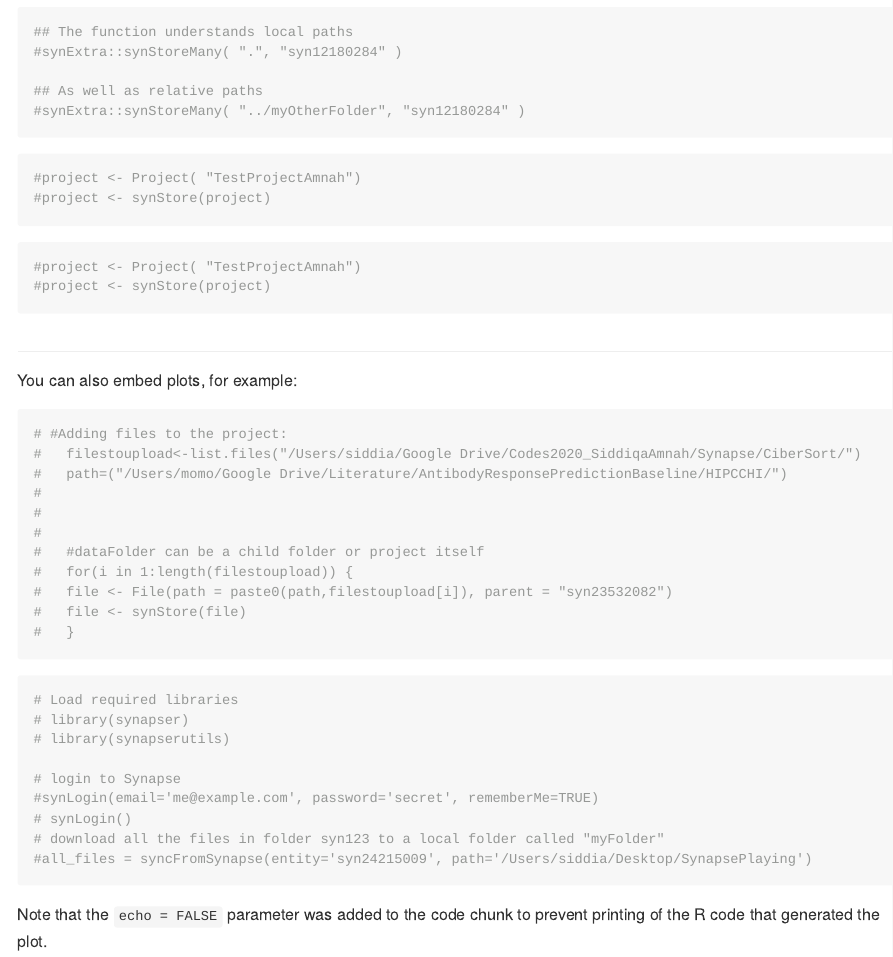
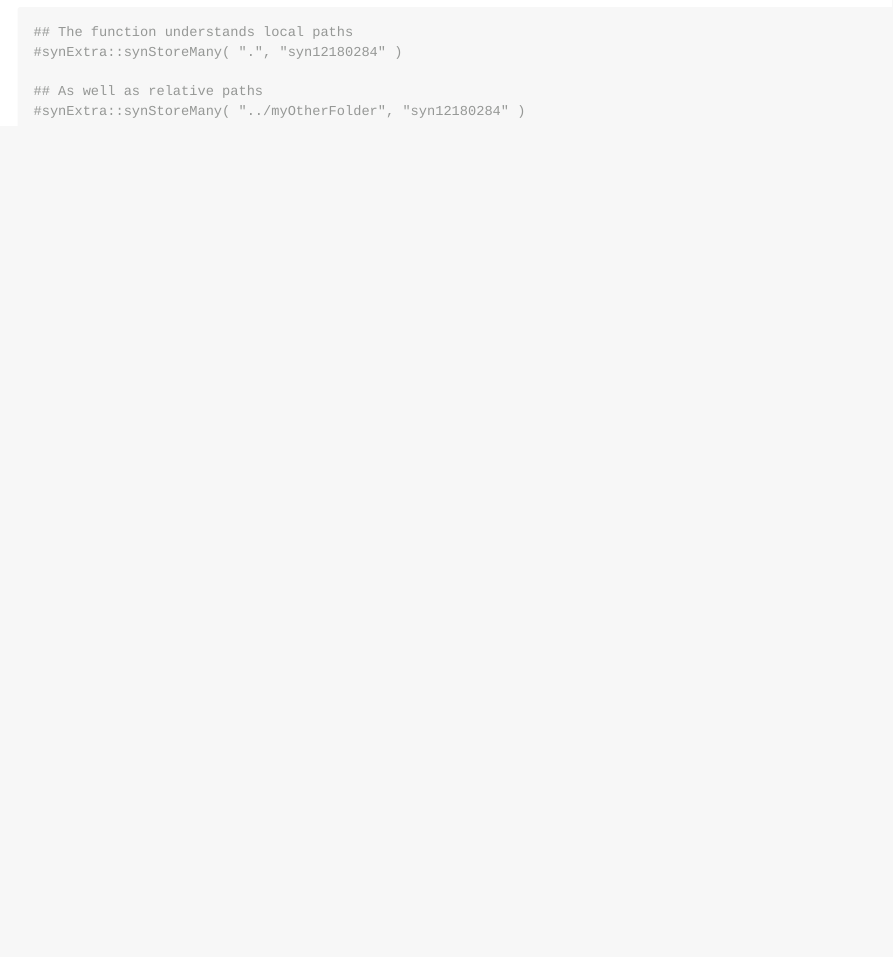
Before and after one commit to amnahsiddiqa/ProjectsOrganization, an R Markdown document (SynapseDocumentation.Rmd): the page in a window 1100 px wide, from 2200 px down. The pictures show the output file SynapseDocumentation.md that the author committed with the source, drawn offline in the style of GitHub.

Commit message:
new commit

````diff
--- a/SynapseDocumentation.Rmd
+++ b/SynapseDocumentation.Rmd
@@ -68,45 +69,23 @@ synExtra::synStoreMany( "/Users/siddia/Desktop/SynapseTestProject", parent="syn2
 ```
 
 ```{r}
-#project <- Project( "TestProjectAmnah")
-#project <- synStore(project)
+
 ```
 
 
 ```{r}
-#project <- Project( "TestProjectAmnah")
-#project <- synStore(project)
+
 ```
 
 ##
 
-You can also embed plots, for example:
+
 
 ```{r }
-# #Adding files to the project:
-#   filestoupload<-list.files("/Users/siddia/Google Drive/Codes2020_SiddiqaAmnah/Synapse/CiberSort/")
-#   path=("/Users/momo/Google Drive/Literature/AntibodyResponsePredictionBaseline/HIPCCHI/")
-#
-#
-#
-#   #dataFolder can be a child folder or project itself
-#   for(i in 1:length(filestoupload)) {
-#   file <- File(path = paste0(path,filestoupload[i]), parent = "syn23532082")
-#   file <- synStore(file)
-#   }
+
 ```
 
 
 ```{r }
-# Load required libraries
-# library(synapser)
-# library(synapserutils)
 
-# login to Synapse
-#synLogin(email='me@example.com', password='secret', rememberMe=TRUE)
-# synLogin()
-# download all the files in folder syn123 to a local folder called "myFolder"
-#all_files = syncFromSynapse(entity='syn24215009', path='/Users/siddia/Desktop/SynapsePlaying')
 ```
-
-Note that the `echo = FALSE` parameter was added to the code chunk to prevent printing of the R code that generated the plot.
````
Also changed, not shown: SynapseDocumentation.md, SynapseDocumentation.Rmd (3 more changed lines), 1 other file.
